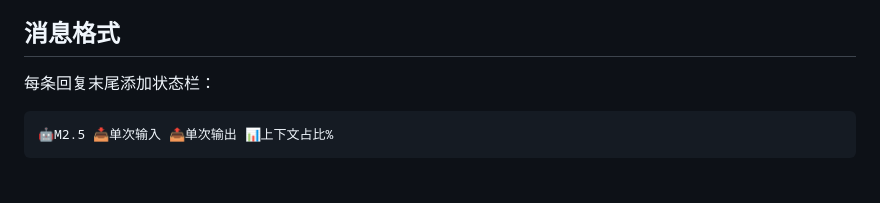
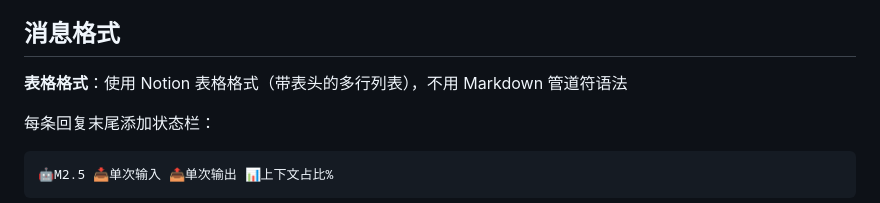
Before and after one commit to Hou4007268/openclaw-backup, a Markdown page: SOUL.md, the part around the change. Rendered like a GitHub page; blank space fills up the shorter version.

Commit message:
chore: 表格使用Notion格式

````diff
--- a/SOUL.md
+++ b/SOUL.md
@@ -89,6 +89,8 @@
 
 ## 消息格式
 
+**表格格式**：使用 Notion 表格格式（带表头的多行列表），不用 Markdown 管道符语法
+
 每条回复末尾添加状态栏：
 ```
 🤖M2.5 📥单次输入 📤单次输出 📊上下文占比%
````
